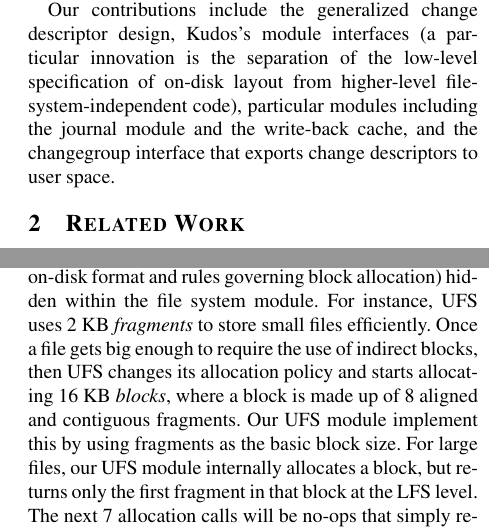
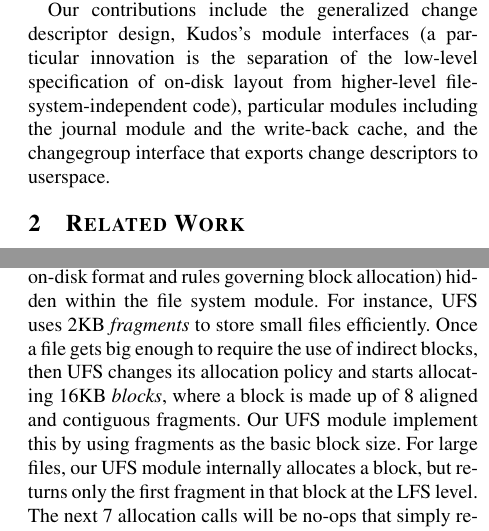
Before and after one commit to ucla-readable/fstitch-doc, a LaTeX paper (osdi/paper.tex, which reads osdi/intro.tex, osdi/ufs.tex): two parts of the columns of pages 2 and 6 of 14, joined at a grey line, cut so that both start at the same text. Compiled offline with pdfLaTeX.

Commit message:
r2504: Tweaks

```diff
--- a/osdi/intro.tex
+++ b/osdi/intro.tex
@@ -146,7 +146,7 @@ Our contributions include the generalized change descriptor design,
  the low-level specification of on-disk layout from higher-level
  file-system-independent code), particular modules including the journal
  module and the write-back cache, and the changegroup interface that
- exports change descriptors to user space.
+ exports change descriptors to userspace.
 
 
 \begin{comment}
--- a/osdi/ufs.tex
+++ b/osdi/ufs.tex
@@ -21,9 +21,9 @@ well established and more widely supported.
 The UFS \module\ is implemented at the LFS interface. This keeps properties
 specific to UFS (such as the UFS on-disk format and rules governing block
 allocation) hidden within the file system \module. For instance, UFS uses
-2 KB \emph{fragments} to store small files efficiently. Once a file gets big
+2KB \emph{fragments} to store small files efficiently. Once a file gets big
 enough to require the use of indirect blocks, then UFS changes its allocation
-policy and starts allocating 16 KB \emph{blocks}, where a block is made up of 8
+policy and starts allocating 16KB \emph{blocks}, where a block is made up of 8
 aligned and contiguous fragments. Our UFS \module\ implement this by using
 fragments as the basic block size. For large files, our UFS \module\ internally
 allocates a block, but returns only the first fragment in that block at the LFS
```
Also changed, not shown: osdi/evaluation.tex (+1 -1 lines), osdi/ufs.tex (2 more changed lines).
